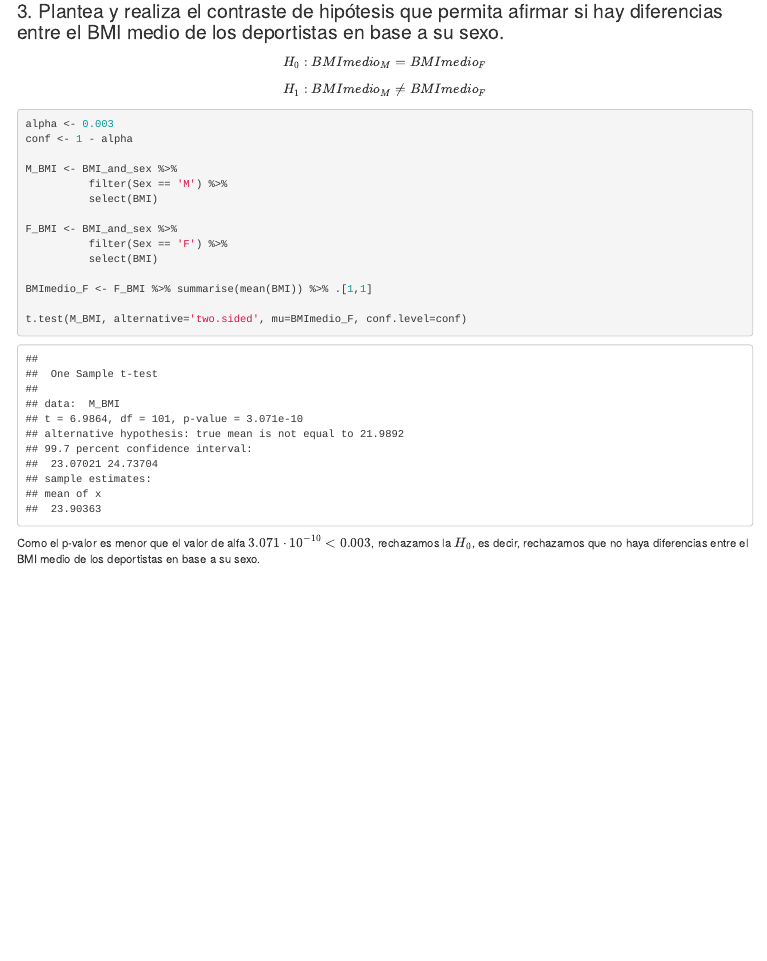
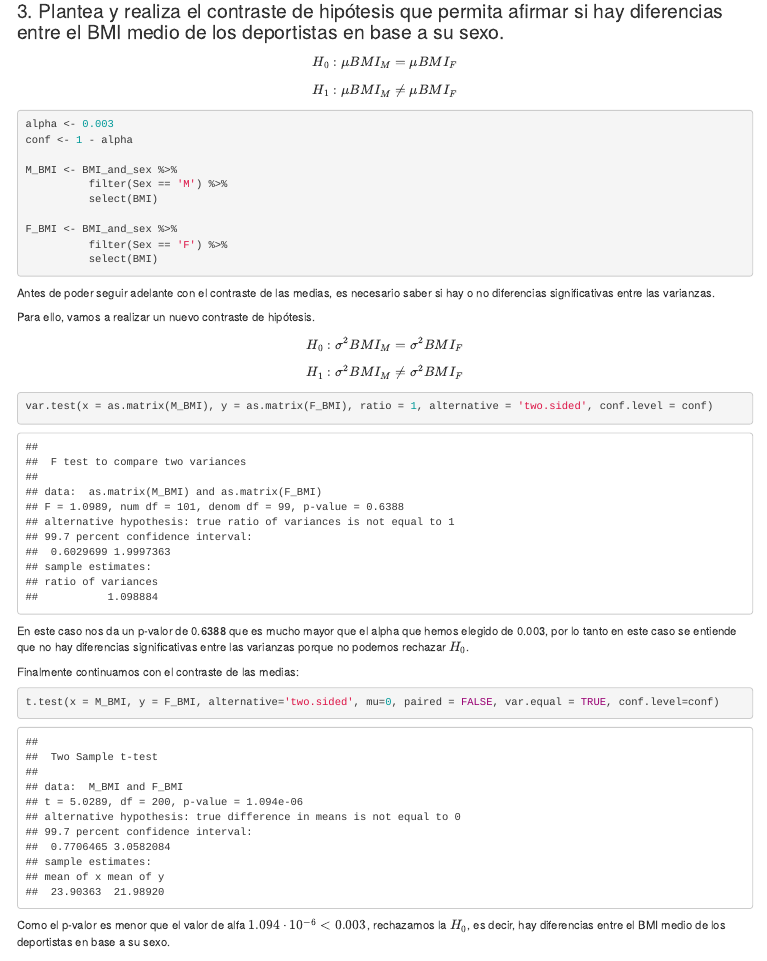
Before and after one commit to BeatrizInGitHub/contrast-hypothesis-assignment, an R Markdown document (contrast-hypothesis-assignment.Rmd): the page in a window 1100 px wide, from 3520 px down. Rendered offline with R 4.5, knitr and Pandoc, with nearby package versions.

Commit message:
WIP:
Fixed (hopefully) exercise 3.

````diff
--- a/contrast-hypothesis-assignment.Rmd
+++ b/contrast-hypothesis-assignment.Rmd
@@ -97,10 +97,10 @@ El intervalo de confianza del 98% para el BMI medio en deportistas Femeninos es
 
 ### 3. Plantea y realiza el contraste de hipótesis que permita afirmar si hay diferencias entre el BMI medio de los deportistas en base a su sexo.
 
-$$H_0: BMImedio_M = BMImedio_F$$
-$$H_1: BMImedio_M \neq BMImedio_F$$
+$$H_0: \mu BMI_M = \mu BMI_F$$
+$$H_1: \mu BMI_M \neq \mu BMI_F$$
 
-```{r 3}
+```{r 3A}
 alpha <- 0.003
 conf <- 1 - alpha
 
@@ -111,13 +111,30 @@ M_BMI <- BMI_and_sex %>%
 F_BMI <- BMI_and_sex %>%
           filter(Sex == 'F') %>%
           select(BMI)
-
-BMImedio_F <- F_BMI %>% summarise(mean(BMI)) %>% .[1,1]
-
-t.test(M_BMI, alternative='two.sided', mu=BMImedio_F, conf.level=conf)
 ```
 
-Como el p-valor es menor que el valor de alfa $3.071·10^{-10} \lt 0.003$, rechazamos la $H_0$, es decir, rechazamos que no haya diferencias entre el BMI medio de los deportistas en base a su sexo.
+Antes de poder seguir adelante con el contraste de las medias, es necesario saber si hay o no diferencias significativas entre las varianzas.
+
+Para ello, vamos a realizar un nuevo contraste de hipótesis.
+
+$$H_0: \sigma^2 BMI_M = \sigma^2 BMI_F$$
+
+$$H_1: \sigma^2 BMI_M \neq \sigma^2 BMI_F$$
+```{r 3B}
+var.test(x = as.matrix(M_BMI), y = as.matrix(F_BMI), ratio = 1, alternative = 'two.sided', conf.level = conf)
+```
+
+En este caso nos da un p-valor de 0.6388 que es mucho mayor que el alpha que hemos elegido de 0.003, por lo tanto en este caso se entiende que no hay diferencias significativas entre las varianzas porque no podemos rechazar $H_0$.
+
+
+Finalmente continuamos con el contraste de las medias:
+
+
+```{r 3C}
+t.test(x = M_BMI, y = F_BMI, alternative='two.sided', mu=0, paired = FALSE, var.equal = TRUE, conf.level=conf)
+```
+
+Como el p-valor es menor que el valor de alfa $1.094·10^{-6} \lt 0.003$, rechazamos la $H_0$, es decir, hay diferencias entre el BMI medio de los deportistas en base a su sexo.
 
 ### 4. Y con respecto al porcentaje de grasa corportal (Bfat), ¿qué se puede decir?
 
````
